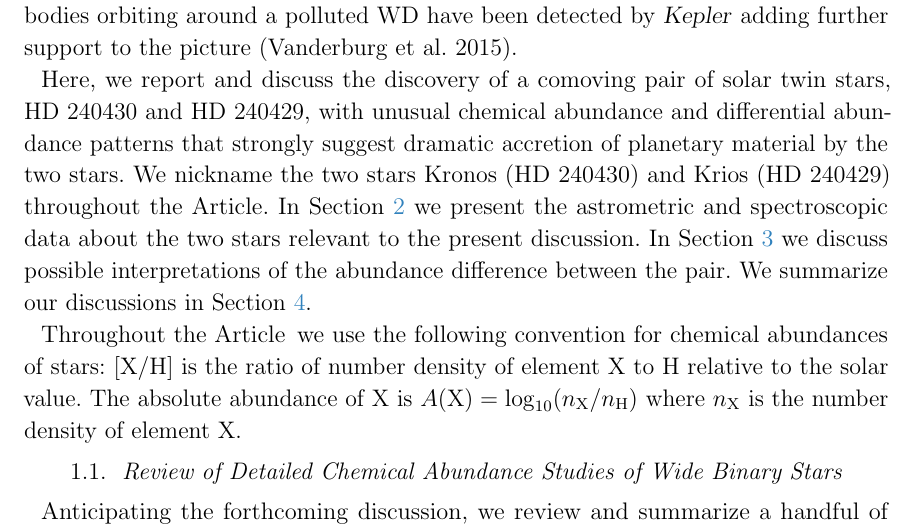
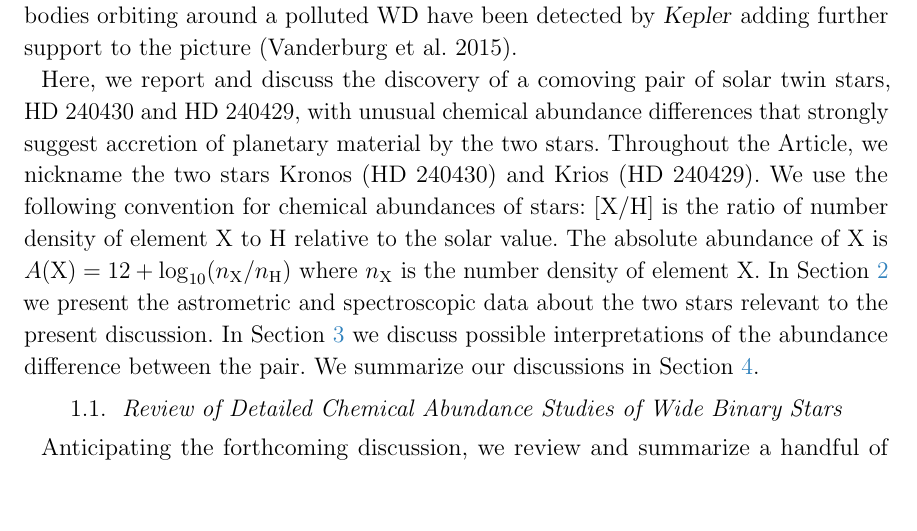
Before and after one commit to smoh/Group1199, a LaTeX paper (paper/ms.tex): part of page 4 of 20, cut so that both start at the same text, the shorter picture padded with empty space. Compiled offline with pdfLaTeX.

Commit message:
Tweak last par in intro.

```diff
--- a/paper/ms.tex
+++ b/paper/ms.tex
@@ -242,22 +242,21 @@ have been detected by \project{Kepler} adding further support to the picture
 (\citealt{2015Natur.526..546V}).
 
 Here, we report and discuss the discovery of a comoving pair of solar twin stars,
-HD~240430 and HD~240429, with unusual chemical abundance and differential abundance patterns
-that strongly suggest dramatic accretion of planetary material by the two stars.
-We nickname the two stars \bizarreone\ (HD~240430) and
-\sunanalog\ (HD~240429) throughout the \documentname.
+HD~240430 and HD~240429, with unusual chemical abundance differences
+that strongly suggest accretion of planetary material by the two stars.
+Throughout the \documentname, we nickname the two stars \bizarreone\
+(HD~240430) and \sunanalog\ (HD~240429).
+We use the following convention for chemical abundances of stars: \elemH{X} is
+the ratio of number density of element \elem{X} to \elem{H} relative to the
+solar value.
+The absolute abundance of \elem{X} is $A(\elem{X}) = 12 + \log_{10}
+(n_\elem{X}/n_\elem{H})$ where $n_\elem{X}$ is the number density of element
+\elem{X}.
 In \sectionname~\ref{sec:data} we present the astrometric and spectroscopic data
 about the two stars relevant to the present discussion.
 In \sectionname~\ref{sec:discussion} we discuss possible interpretations of
 the abundance difference between the pair.
 We summarize our discussions in \sectionname~\ref{sec:summary}.
-
-Throughout the \documentname\, we use the following convention for
-chemical abundances of stars: \elemH{X} is the ratio of number density of
-element \elem{X} to \elem{H} relative to the solar value.
-The absolute abundance of \elem{X} is
-$A(\elem{X}) = \log_{10} (n_\elem{X}/n_\elem{H})$
-where $n_\elem{X}$ is the number density of element \elem{X}.
 
 \subsection{Review of Detailed Chemical Abundance Studies of Wide Binary Stars}
 \label{sub:review}
```
